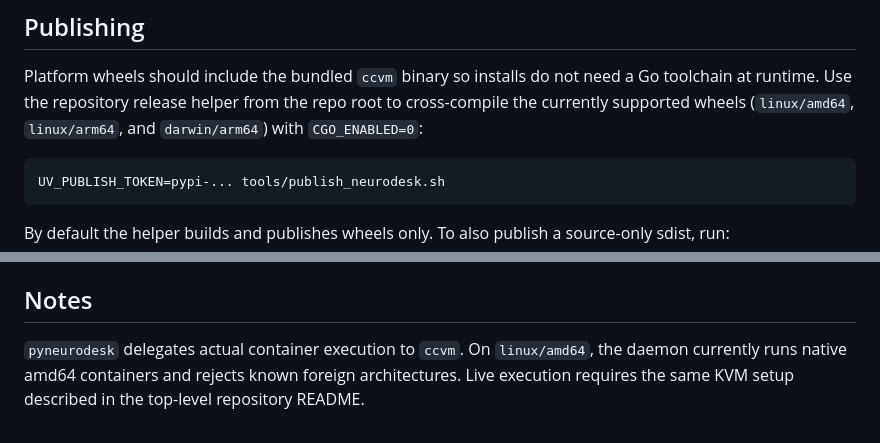
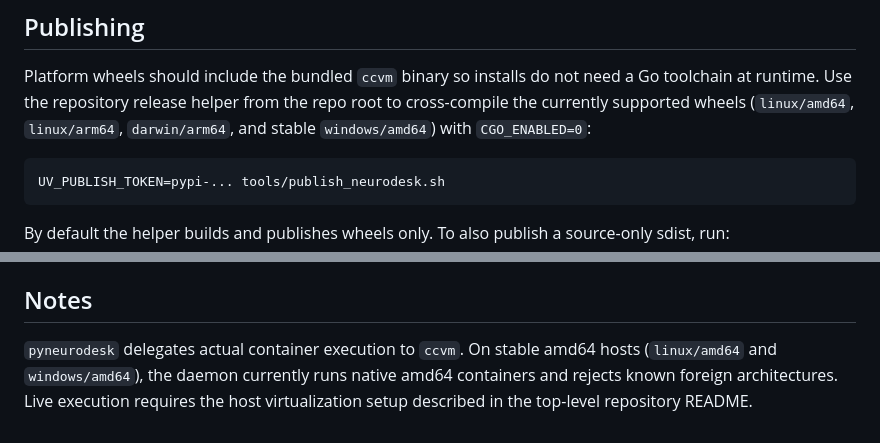
Before and after one commit to tinyrange/cc, a Markdown page: pyneurodesk/README.md, 2 parts joined by grey strips. Drawn GitHub-style.

````diff
--- a/pyneurodesk/README.md
+++ b/pyneurodesk/README.md
@@ -47,7 +47,8 @@ uv sync --extra fulltest
 Platform wheels should include the bundled `ccvm` binary so installs do not
 need a Go toolchain at runtime. Use the repository release helper from the repo
 root to cross-compile the currently supported wheels (`linux/amd64`,
-`linux/arm64`, and `darwin/arm64`) with `CGO_ENABLED=0`:
+`linux/arm64`, `darwin/arm64`, and stable `windows/amd64`) with
+`CGO_ENABLED=0`:
 
 ```sh
 UV_PUBLISH_TOKEN=pypi-... tools/publish_neurodesk.sh
@@ -192,7 +193,8 @@ The shell smoke example does require the Go daemon and host virtualization:
 
 ## Notes
 
-`pyneurodesk` delegates actual container execution to `ccvm`. On `linux/amd64`,
-the daemon currently runs native amd64 containers and rejects known foreign
-architectures. Live execution requires the same KVM setup described in the
-top-level repository README.
+`pyneurodesk` delegates actual container execution to `ccvm`. On stable amd64
+hosts (`linux/amd64` and `windows/amd64`), the daemon currently runs native
+amd64 containers and rejects known foreign architectures. Live execution
+requires the host virtualization setup described in the top-level repository
+README.
````
Also changed, not shown: README.md (+9 -5 lines).
